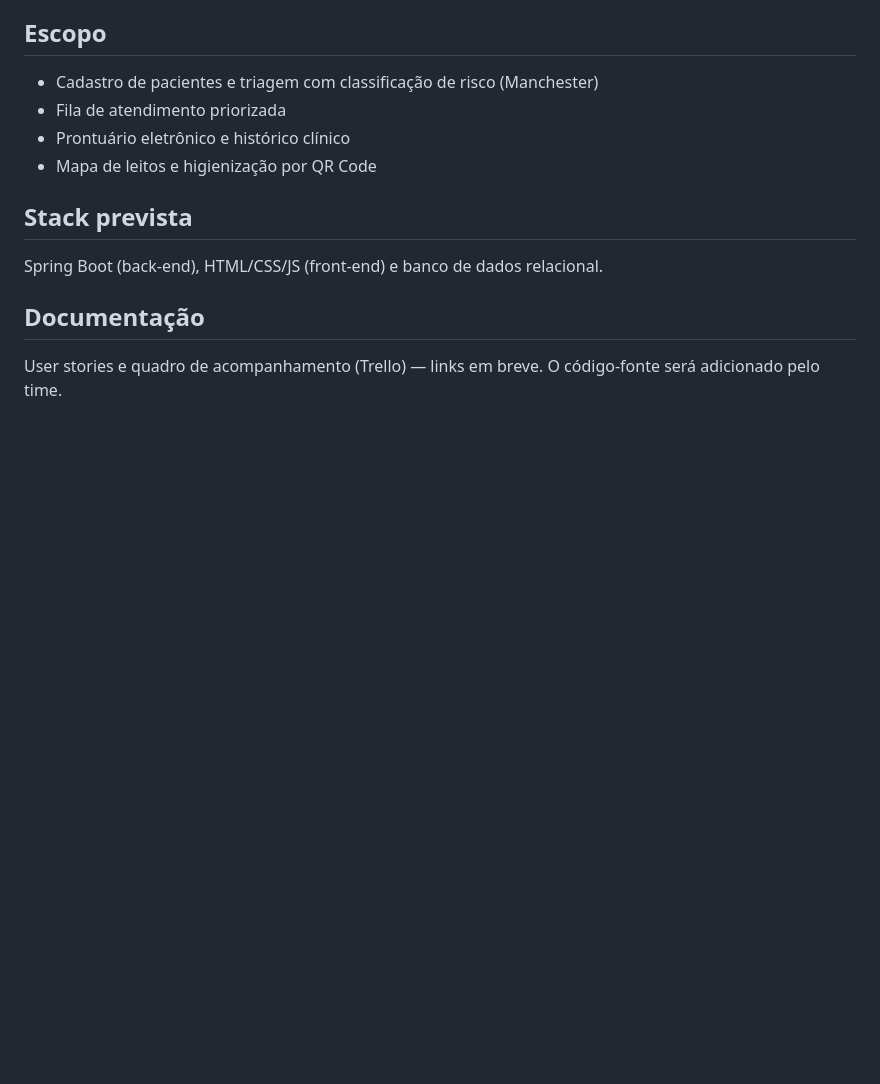
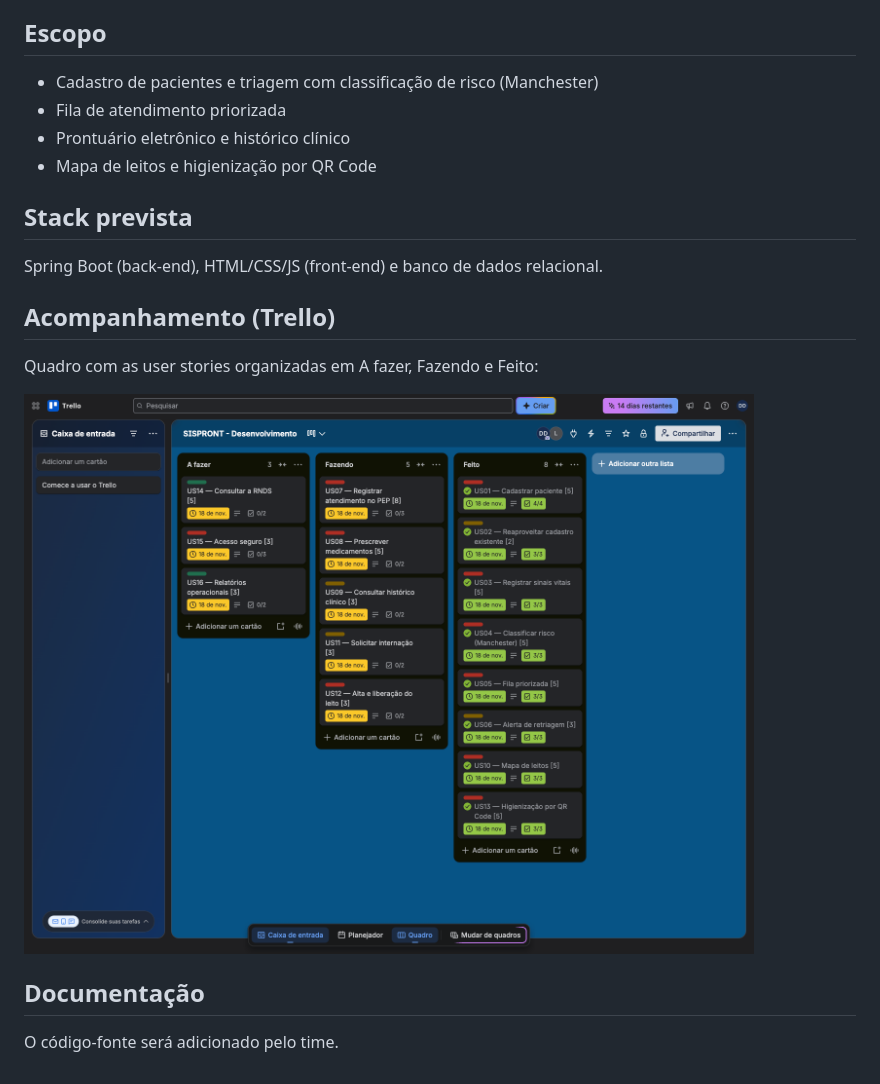
Before and after one commit to duat-dev/sispront, a Markdown page: README.md, the part around the change. Rendered like a GitHub page; pictures changed too: docs/img/trello-quadro.png (added); blank space fills up the shorter version.

Commit message:
Adiciona print do quadro do Trello ao README

```diff
--- a/README.md
+++ b/README.md
@@ -13,5 +13,10 @@ Projeto acadêmico — UCSAL, Análise e Desenvolvimento de Sistemas.
 ## Stack prevista
 Spring Boot (back-end), HTML/CSS/JS (front-end) e banco de dados relacional.
 
+## Acompanhamento (Trello)
+Quadro com as user stories organizadas em A fazer, Fazendo e Feito:
+
+![Quadro do Trello](docs/img/trello-quadro.png)
+
 ## Documentação
-User stories e quadro de acompanhamento (Trello) — links em breve. O código-fonte será adicionado pelo time.
+O código-fonte será adicionado pelo time.
```
